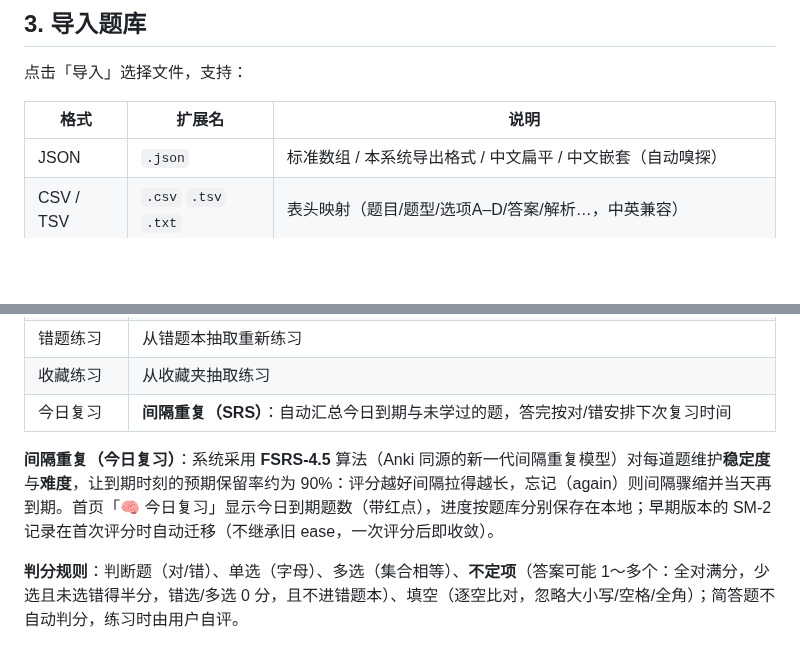
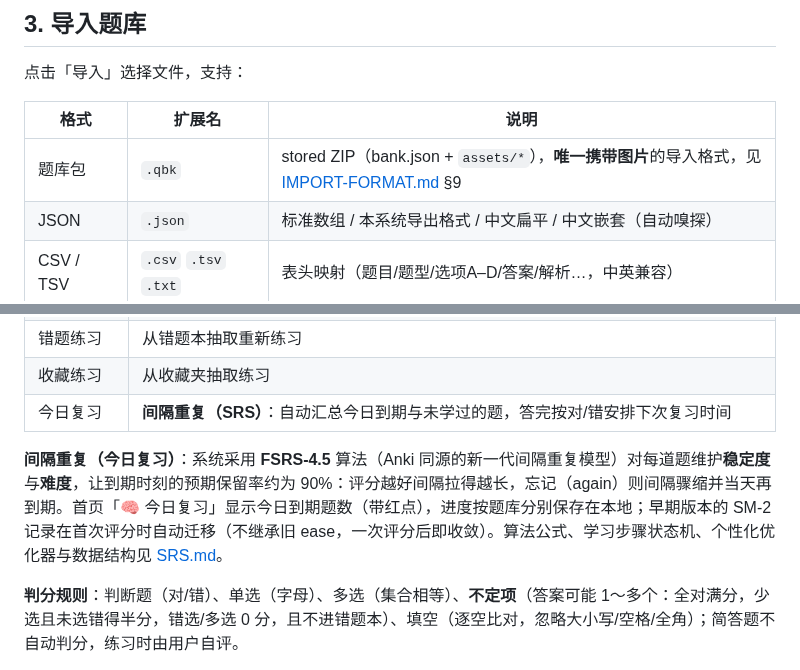
Before and after one commit to idcu/qforge, a Markdown page: docs/user-guide.md, 2 parts joined by grey strips. GitHub-like rendering; blank space fills up the shorter version.

```diff
--- a/docs/user-guide.md
+++ b/docs/user-guide.md
@@ -27,6 +27,7 @@
 
 | 格式 | 扩展名 | 说明 |
 | --- | --- | --- |
+| 题库包 | `.qbk` | stored ZIP（bank.json + `assets/*`），**唯一携带图片**的导入格式，见 [IMPORT-FORMAT.md](IMPORT-FORMAT.md) §9 |
 | JSON | `.json` | 标准数组 / 本系统导出格式 / 中文扁平 / 中文嵌套（自动嗅探） |
 | CSV / TSV | `.csv` `.tsv` `.txt` | 表头映射（题目/题型/选项A–D/答案/解析…，中英兼容） |
 | Markdown | `.md` `.markdown` | 按 `## 1. 题干 / - **A.** 选项 / **答案：X**` 排版；与本系统 md 导出互通，可往返 |
@@ -91,7 +92,7 @@
 | 收藏练习 | 从收藏夹抽取练习 |
 | 今日复习 | **间隔重复（SRS）**：自动汇总今日到期与未学过的题，答完按对/错安排下次复习时间 |
 
-**间隔重复（今日复习）**：系统采用 **FSRS-4.5** 算法（Anki 同源的新一代间隔重复模型）对每道题维护**稳定度**与**难度**，让到期时刻的预期保留率约为 90%：评分越好间隔拉得越长，忘记（again）则间隔骤缩并当天再到期。首页「🧠 今日复习」显示今日到期题数（带红点），进度按题库分别保存在本地；早期版本的 SM-2 记录在首次评分时自动迁移（不继承旧 ease，一次评分后即收敛）。
+**间隔重复（今日复习）**：系统采用 **FSRS-4.5** 算法（Anki 同源的新一代间隔重复模型）对每道题维护**稳定度**与**难度**，让到期时刻的预期保留率约为 90%：评分越好间隔拉得越长，忘记（again）则间隔骤缩并当天再到期。首页「🧠 今日复习」显示今日到期题数（带红点），进度按题库分别保存在本地；早期版本的 SM-2 记录在首次评分时自动迁移（不继承旧 ease，一次评分后即收敛）。算法公式、学习步骤状态机、个性化优化器与数据结构见 [SRS.md](SRS.md)。
 
 **判分规则**：判断题（对/错）、单选（字母）、多选（集合相等）、**不定项**（答案可能 1～多个：全对满分，少选且未选错得半分，错选/多选 0 分，且不进错题本）、填空（逐空比对，忽略大小写/空格/全角）；简答题不自动判分，练习时由用户自评。
 
```
Also changed, not shown: docs/EXPORT-FORMAT.md (+9 -9 lines), docs/IMPORT-FORMAT.md (+5 -4 lines).
